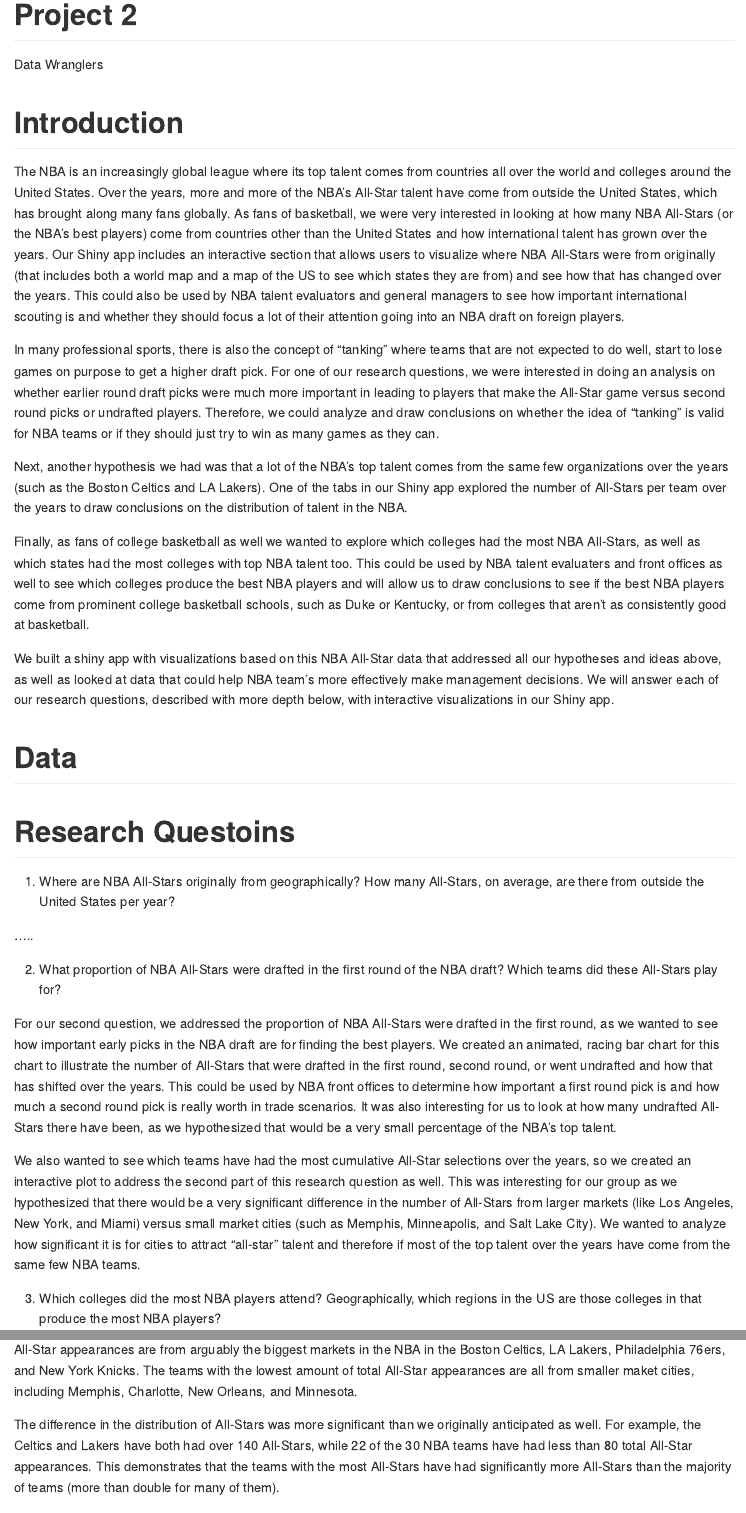
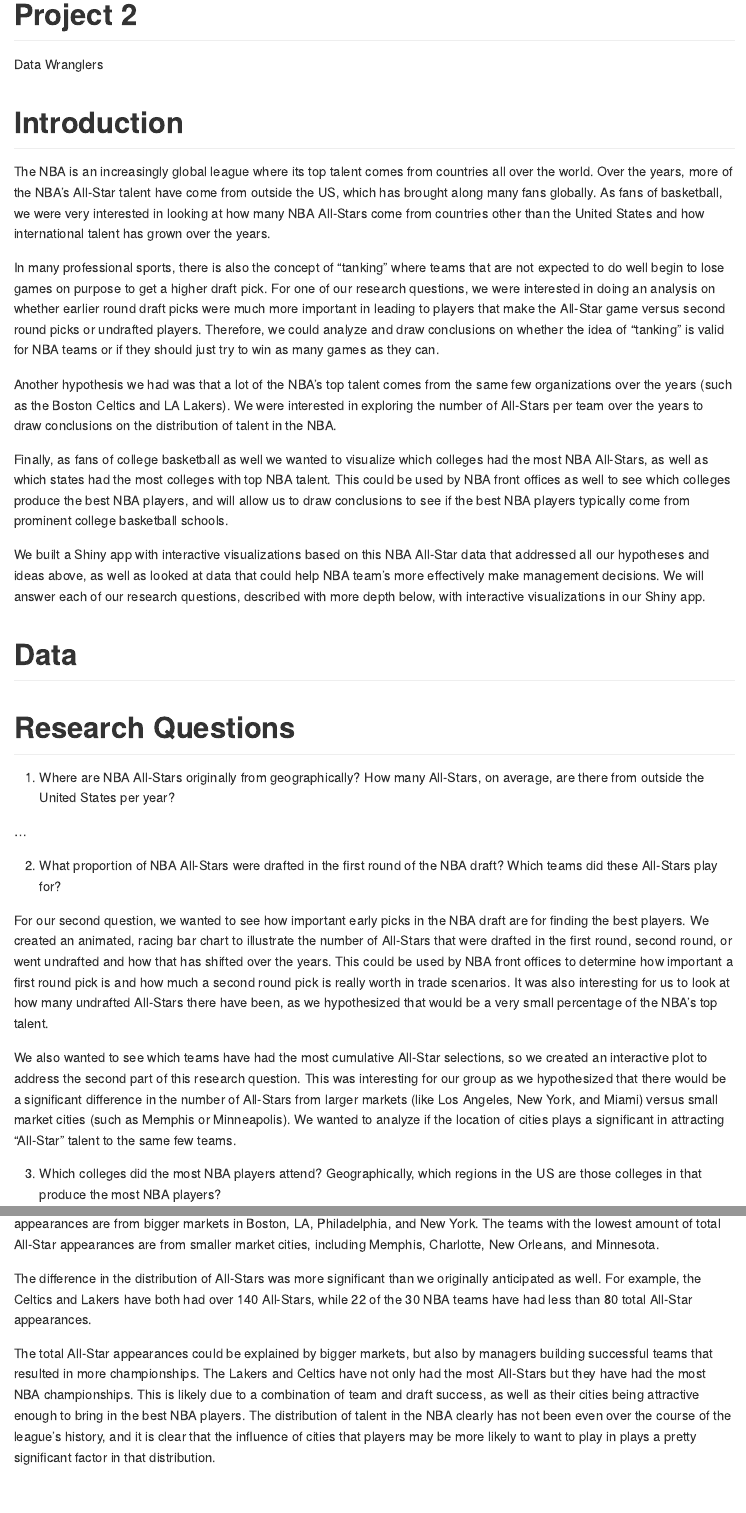
Before and after one commit to vizdata-f21/project-2-data_wranglers, an R Markdown document (README.rmd): the page in a window 1100 px wide, from its top, and a second part further down, joined at a grey line. The pictures show the output file README.md that the author committed with the source, drawn offline in the style of GitHub.

Commit message:
Shortened write-up

```diff
--- a/README.rmd
+++ b/README.rmd
@@ -6,31 +6,31 @@
 
 # Introduction
 
-The NBA is an increasingly global league where its top talent comes from countries all over the world and colleges around the United States. Over the years, more and more of the NBA's All-Star talent have come from outside the United States, which has brought along many fans globally. As fans of basketball, we were very interested in looking at how many NBA All-Stars (or the NBA's best players) come from countries other than the United States and how international talent has grown over the years. Our Shiny app includes an interactive section that allows users to visualize where NBA All-Stars were from originally (that includes both a world map and a map of the US to see which states they are from) and see how that has changed over the years. This could also be used by NBA talent evaluators and general managers to see how important international scouting is and whether they should focus a lot of their attention going into an NBA draft on foreign players.
+The NBA is an increasingly global league where its top talent comes from countries all over the world. Over the years, more of the NBA's All-Star talent have come from outside the US, which has brought along many fans globally. As fans of basketball, we were very interested in looking at how many NBA All-Stars come from countries other than the United States and how international talent has grown over the years.
 
-In many professional sports, there is also the concept of "tanking" where teams that are not expected to do well, start to lose games on purpose to get a higher draft pick. For one of our research questions, we were interested in doing an analysis on whether earlier round draft picks were much more important in leading to players that make the All-Star game versus second round picks or undrafted players. Therefore, we could analyze and draw conclusions on whether the idea of "tanking" is valid for NBA teams or if they should just try to win as many games as they can.
+In many professional sports, there is also the concept of "tanking" where teams that are not expected to do well begin to lose games on purpose to get a higher draft pick. For one of our research questions, we were interested in doing an analysis on whether earlier round draft picks were much more important in leading to players that make the All-Star game versus second round picks or undrafted players. Therefore, we could analyze and draw conclusions on whether the idea of "tanking" is valid for NBA teams or if they should just try to win as many games as they can.
 
-Next, another hypothesis we had was that a lot of the NBA's top talent comes from the same few organizations over the years (such as the Boston Celtics and LA Lakers). One of the tabs in our Shiny app explored the number of All-Stars per team over the years to draw conclusions on the distribution of talent in the NBA.
+Another hypothesis we had was that a lot of the NBA's top talent comes from the same few organizations over the years (such as the Boston Celtics and LA Lakers). We were interested in exploring the number of All-Stars per team over the years to draw conclusions on the distribution of talent in the NBA.
 
-Finally, as fans of college basketball as well we wanted to explore which colleges had the most NBA All-Stars, as well as which states had the most colleges with top NBA talent too. This could be used by NBA talent evaluaters and front offices as well to see which colleges produce the best NBA players and will allow us to draw conclusions to see if the best NBA players come from prominent college basketball schools, such as Duke or Kentucky, or from colleges that aren't as consistently good at basketball.
+Finally, as fans of college basketball as well we wanted to visualize which colleges had the most NBA All-Stars, as well as which states had the most colleges with top NBA talent. This could be used by NBA front offices as well to see which colleges produce the best NBA players, and will allow us to draw conclusions to see if the best NBA players typically come from prominent college basketball schools.
 
-We built a shiny app with visualizations based on this NBA All-Star data that addressed all our hypotheses and ideas above, as well as looked at data that could help NBA team's more effectively make management decisions. We will answer each of our research questions, described with more depth below, with interactive visualizations in our Shiny app.
+We built a Shiny app with interactive visualizations based on this NBA All-Star data that addressed all our hypotheses and ideas above, as well as looked at data that could help NBA team's more effectively make management decisions. We will answer each of our research questions, described with more depth below, with interactive visualizations in our Shiny app.
 
 
 # Data
 
 
-# Research Questoins
+# Research Questions
 
 1. Where are NBA All-Stars originally from geographically? How many All-Stars, on average, are there from outside the United States per year?
 
-.....
+...
 
 2. What proportion of NBA All-Stars were drafted in the first round of the NBA draft? Which teams did these All-Stars play for?
 
-For our second question, we addressed the proportion of NBA All-Stars were drafted in the first round, as we wanted to see how important early picks in the NBA draft are for finding the best players. We created an animated, racing bar chart for this chart to illustrate the number of All-Stars that were drafted in the first round, second round, or went undrafted and how that has shifted over the years. This could be used by NBA front offices to determine how important a first round pick is and how much a second round pick is really worth in trade scenarios. It was also interesting for us to look at how many undrafted All-Stars there have been, as we hypothesized that would be a very small percentage of the NBA's top talent.
+For our second question, we wanted to see how important early picks in the NBA draft are for finding the best players. We created an animated, racing bar chart to illustrate the number of All-Stars that were drafted in the first round, second round, or went undrafted and how that has shifted over the years. This could be used by NBA front offices to determine how important a first round pick is and how much a second round pick is really worth in trade scenarios. It was also interesting for us to look at how many undrafted All-Stars there have been, as we hypothesized that would be a very small percentage of the NBA's top talent.
 
-We also wanted to see which teams have had the most cumulative All-Star selections over the years, so we created an interactive plot to address the second part of this research question as well. This was interesting for our group as we hypothesized that there would be a very significant difference in the number of All-Stars from larger markets (like Los Angeles, New York, and Miami) versus small market cities (such as Memphis, Minneapolis, and Salt Lake City). We wanted to analyze how significant it is for cities to attract "all-star" talent and therefore if most of the top talent over the years have come from the same few NBA teams.
+We also wanted to see which teams have had the most cumulative All-Star selections, so we created an interactive plot to address the second part of this research question. This was interesting for our group as we hypothesized that there would be a significant difference in the number of All-Stars from larger markets (like Los Angeles, New York, and Miami) versus small market cities (such as Memphis or Minneapolis). We wanted to analyze if the location of cities plays a significant in attracting "All-Star" talent to the same few teams.
 
 3. Which colleges did the most NBA players attend? Geographically, which regions in the US are those colleges in that produce the most NBA players?
 
@@ -64,11 +62,11 @@
 
 ![alt text here](images/NBATeamDistribution.png)
 
-As you could see in the plot above, as we hypothesized the larger market teams (from bigger, more attractive cities) have had pretty significantlymore all-star selections than most of the smaller market teams. Four of the top five teams with the most total All-Star appearances are from arguably the biggest markets in the NBA in the Boston Celtics, LA Lakers, Philadelphia 76ers, and New York Knicks. The teams with the lowest amount of total All-Star appearances are all from smaller maket cities, including Memphis, Charlotte, New Orleans, and Minnesota.
+As you could see in the plot above, the larger market teams (from bigger, more attractive cities) have had pretty significantly more All-Star selections than most of the smaller market teams. Four of the top five teams with the most total All-Star appearances are from bigger markets in Boston, LA, Philadelphia, and New York. The teams with the lowest amount of total All-Star appearances are from smaller market cities, including Memphis, Charlotte, New Orleans, and Minnesota.
 
-The difference in the distribution of All-Stars was more significant than we originally anticipated as well. For example, the Celtics and Lakers have both had over 140 All-Stars, while 22 of the 30 NBA teams have had less than 80 total All-Star appearances. This demonstrates that the teams with the most All-Stars have had significantly more All-Stars than the majority of teams (more than double for many of them).
+The difference in the distribution of All-Stars was more significant than we originally anticipated as well. For example, the Celtics and Lakers have both had over 140 All-Stars, while 22 of the 30 NBA teams have had less than 80 total All-Star appearances.
 
-The total All-Star appearances could be explained by bigger markets, but also by managers building successful teams that have more championships. The Lakers and Celtics have not only had the most All-Stars but both teams have had the most NBA championships. This is likely due to a combination of team and draft success, as well as their cities being attractive enough to bring in the best NBA players. The distribution of talent in the NBA clearly has not been even over the course of the league's history, and it is clear that the influence of cities that players may be more likely to want to play in plays a pretty significant factor in that distribution.
+The total All-Star appearances could be explained by bigger markets, but also by managers building successful teams that resulted in more championships. The Lakers and Celtics have not only had the most All-Stars but they have had the most NBA championships. This is likely due to a combination of team and draft success, as well as their cities being attractive enough to bring in the best NBA players. The distribution of talent in the NBA clearly has not been even over the course of the league's history, and it is clear that the influence of cities that players may be more likely to want to play in plays a pretty significant factor in that distribution.
 
 # Question 3
 
```
Also changed, not shown: README.md, README.rmd (11 more changed lines).
